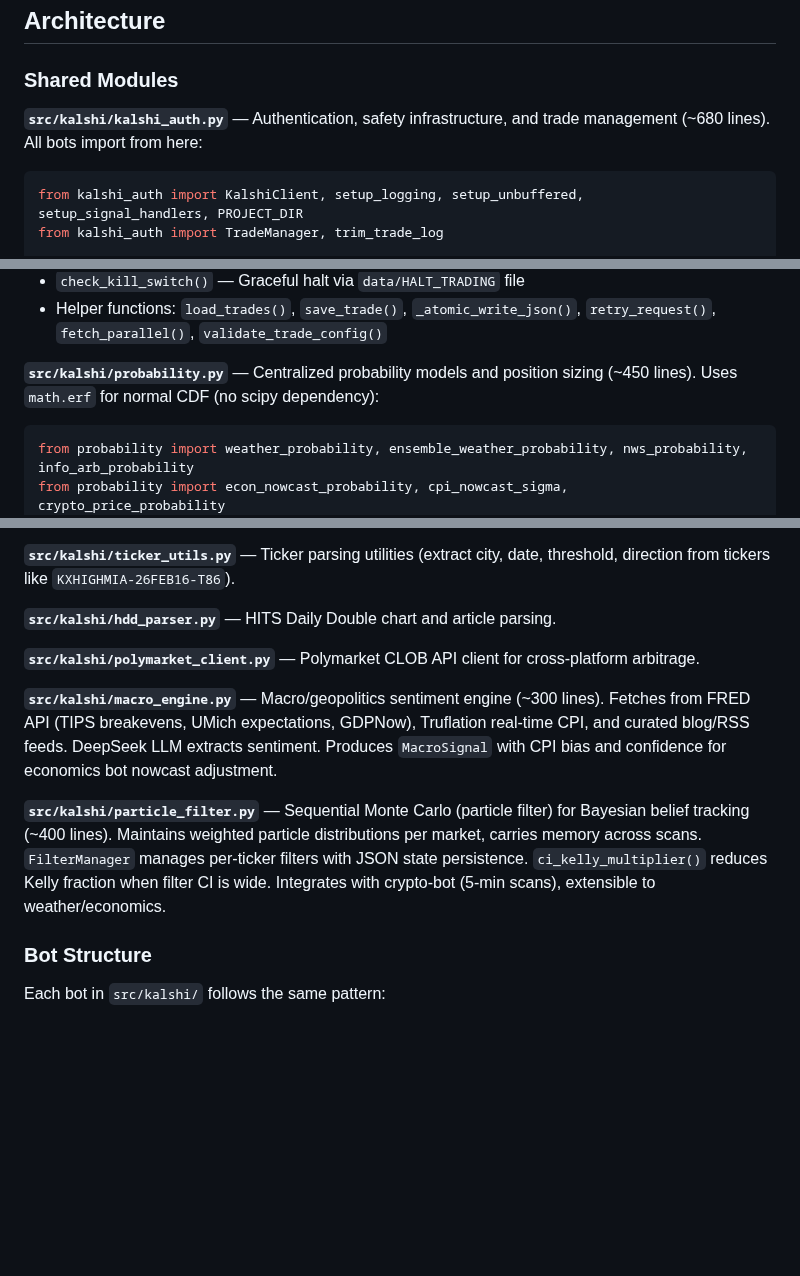
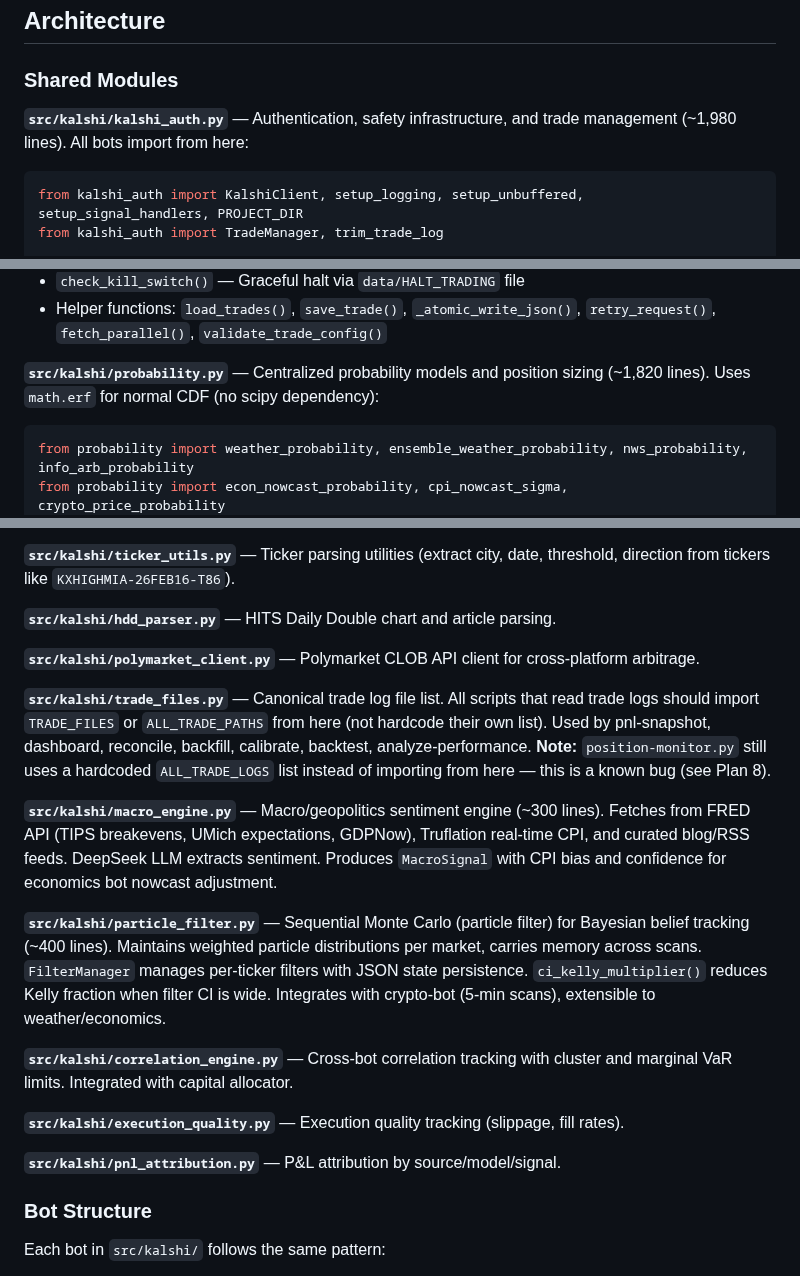
Before and after one commit to andeslee444/kalshi-trading, a Markdown page: CLAUDE.md, 3 parts joined by grey strips. Drawn GitHub-style; blank space fills up the shorter version.

````diff
--- a/CLAUDE.md
+++ b/CLAUDE.md
@@ -165,7 +178,7 @@ python3 scripts/analyze-performance.py --reconcile   # With API reconciliation (
 
 ### Shared Modules
 
-**`src/kalshi/kalshi_auth.py`** — Authentication, safety infrastructure, and trade management (~680 lines). All bots import from here:
+**`src/kalshi/kalshi_auth.py`** — Authentication, safety infrastructure, and trade management (~1,980 lines). All bots import from here:
 
 ```python
 from kalshi_auth import KalshiClient, setup_logging, setup_unbuffered, setup_signal_handlers, PROJECT_DIR
@@ -186,7 +199,7 @@ Key components:
 - `check_kill_switch()` — Graceful halt via `data/HALT_TRADING` file
 - Helper functions: `load_trades()`, `save_trade()`, `_atomic_write_json()`, `retry_request()`, `fetch_parallel()`, `validate_trade_config()`
 
-**`src/kalshi/probability.py`** — Centralized probability models and position sizing (~450 lines). Uses `math.erf` for normal CDF (no scipy dependency):
+**`src/kalshi/probability.py`** — Centralized probability models and position sizing (~1,820 lines). Uses `math.erf` for normal CDF (no scipy dependency):
 
 ```python
 from probability import weather_probability, ensemble_weather_probability, nws_probability, info_arb_probability
@@ -216,9 +229,17 @@ Key functions:
 
 **`src/kalshi/polymarket_client.py`** — Polymarket CLOB API client for cross-platform arbitrage.
 
+**`src/kalshi/trade_files.py`** — Canonical trade log file list. All scripts that read trade logs should import `TRADE_FILES` or `ALL_TRADE_PATHS` from here (not hardcode their own list). Used by pnl-snapshot, dashboard, reconcile, backfill, calibrate, backtest, analyze-performance. **Note:** `position-monitor.py` still uses a hardcoded `ALL_TRADE_LOGS` list instead of importing from here — this is a known bug (see Plan 8).
+
 **`src/kalshi/macro_engine.py`** — Macro/geopolitics sentiment engine (~300 lines). Fetches from FRED API (TIPS breakevens, UMich expectations, GDPNow), Truflation real-time CPI, and curated blog/RSS feeds. DeepSeek LLM extracts sentiment. Produces `MacroSignal` with CPI bias and confidence for economics bot nowcast adjustment.
 
 **`src/kalshi/particle_filter.py`** — Sequential Monte Carlo (particle filter) for Bayesian belief tracking (~400 lines). Maintains weighted particle distributions per market, carries memory across scans. `FilterManager` manages per-ticker filters with JSON state persistence. `ci_kelly_multiplier()` reduces Kelly fraction when filter CI is wide. Integrates with crypto-bot (5-min scans), extensible to weather/economics.
+
+**`src/kalshi/correlation_engine.py`** — Cross-bot correlation tracking with cluster and marginal VaR limits. Integrated with capital allocator.
+
+**`src/kalshi/execution_quality.py`** — Execution quality tracking (slippage, fill rates).
+
+**`src/kalshi/pnl_attribution.py`** — P&L attribution by source/model/signal.
 
 ### Bot Structure
 
````
Also changed, not shown: other parts of CLAUDE.md (+51 -11 lines).
